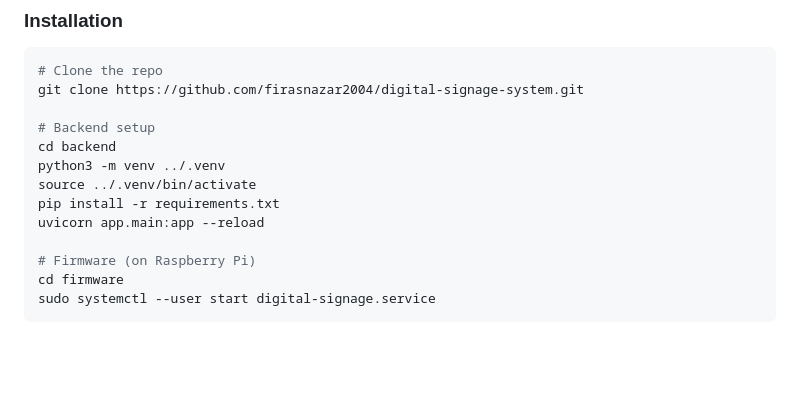
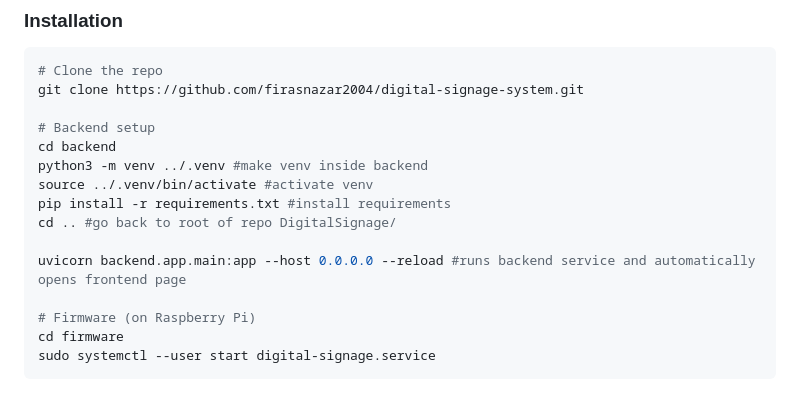
Before and after one commit to firasnazar2004/DigitalSignage, a Markdown page: README.md, the part around the change. GitHub-like rendering; blank space fills up the shorter version.

```diff
--- a/README.md
+++ b/README.md
@@ -109,10 +109,12 @@ git clone https://github.com/firasnazar2004/digital-signage-system.git
 
 # Backend setup
 cd backend
-python3 -m venv ../.venv
-source ../.venv/bin/activate
-pip install -r requirements.txt
-uvicorn app.main:app --reload
+python3 -m venv ../.venv #make venv inside backend
+source ../.venv/bin/activate #activate venv
+pip install -r requirements.txt #install requirements
+cd .. #go back to root of repo DigitalSignage/
+
+uvicorn backend.app.main:app --host 0.0.0.0 --reload #runs backend service and automatically opens frontend page
 
 # Firmware (on Raspberry Pi)
 cd firmware
```
